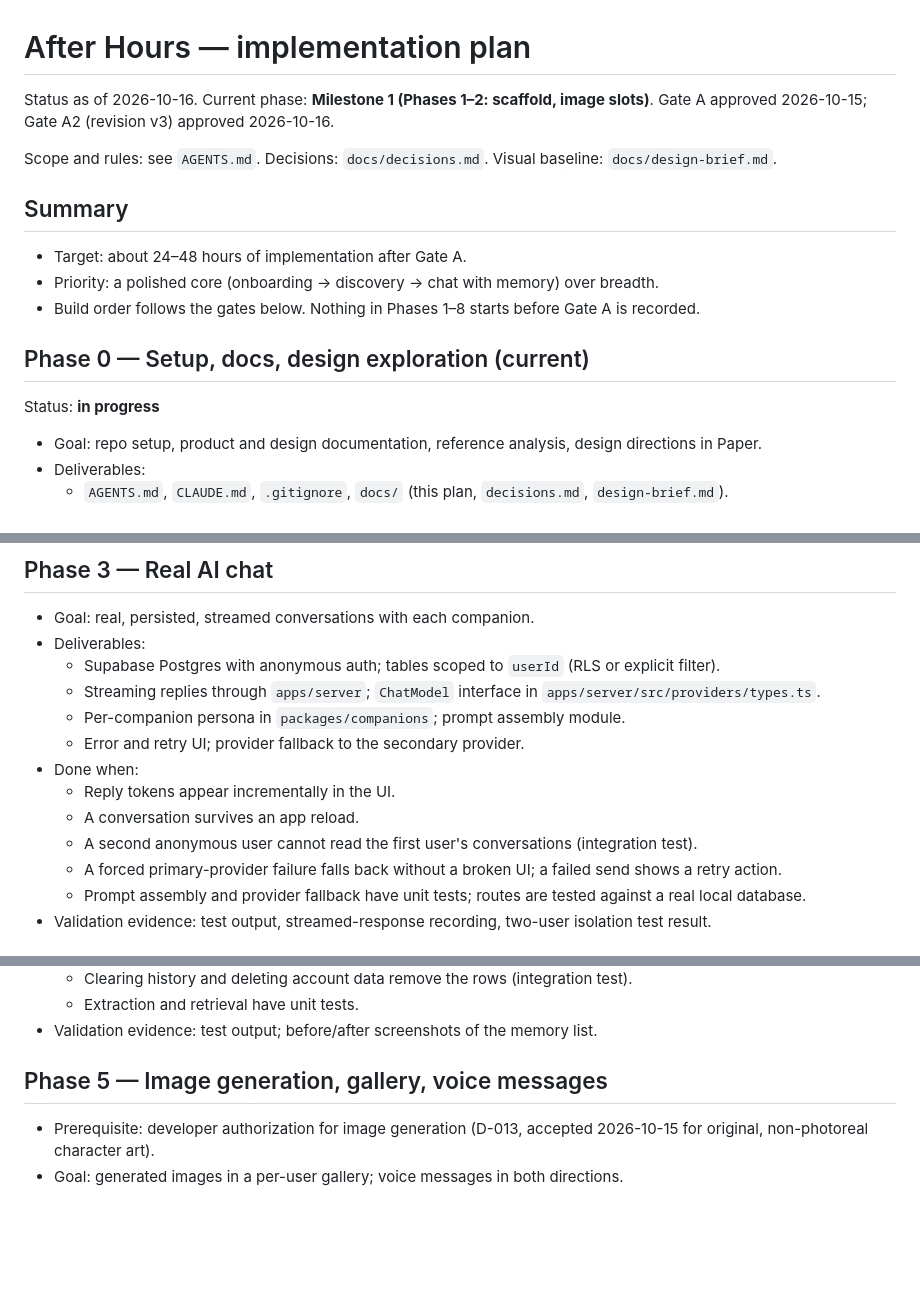
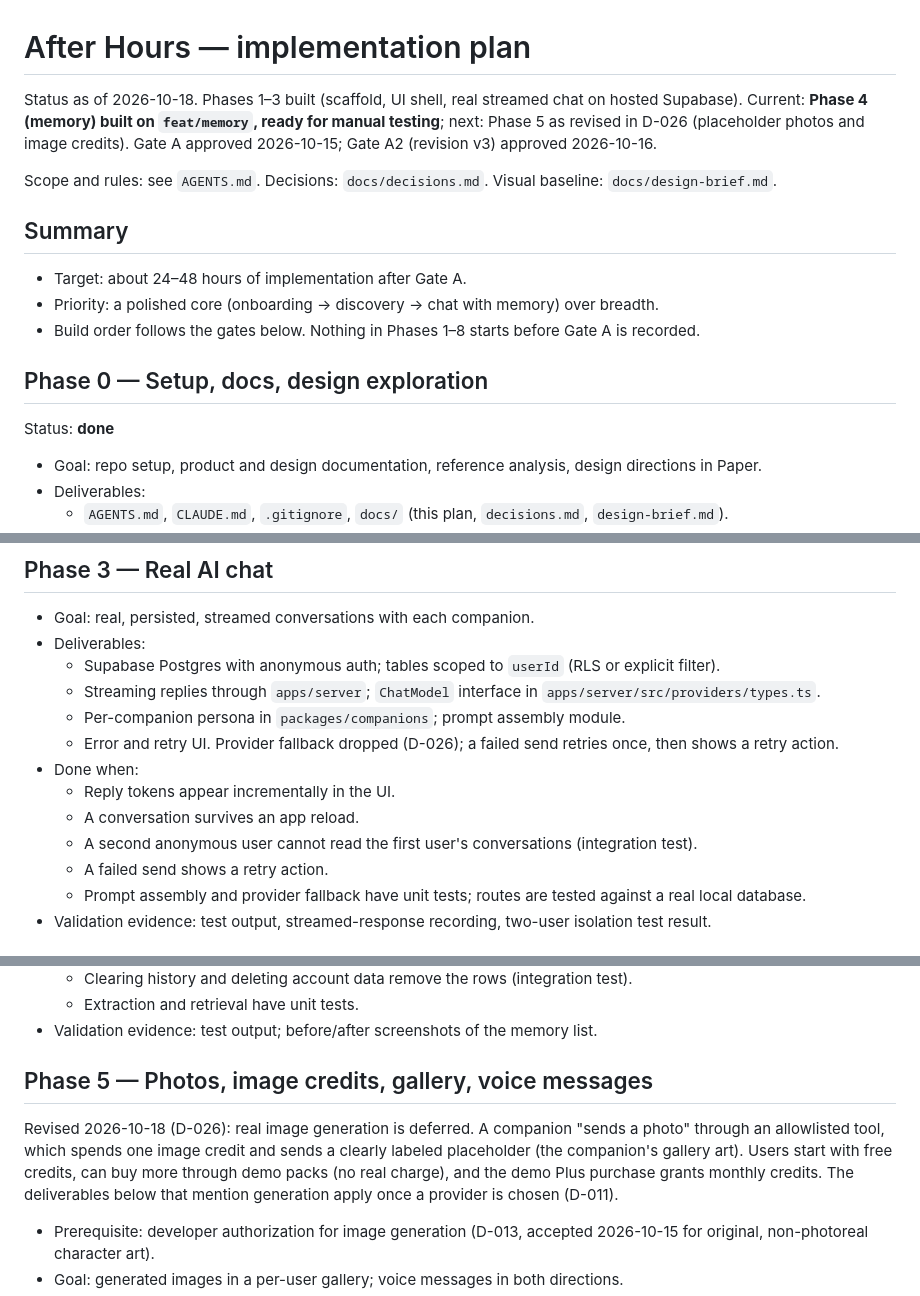
Before and after one commit to jayamartinez/after-hours, a Markdown page: docs/implementation-plan.md, 3 parts joined by grey strips. Drawn GitHub-style; blank space fills up the shorter version.

```diff
--- a/docs/implementation-plan.md
+++ b/docs/implementation-plan.md
@@ -1,6 +1,6 @@
 # After Hours — implementation plan
 
-Status as of 2026-10-16. Current phase: **Milestone 1 (Phases 1–2: scaffold, image slots)**. Gate A approved 2026-10-15; Gate A2 (revision v3) approved 2026-10-16.
+Status as of 2026-10-18. Phases 1–3 built (scaffold, UI shell, real streamed chat on hosted Supabase). Current: **Phase 4 (memory) built on `feat/memory`, ready for manual testing**; next: Phase 5 as revised in D-026 (placeholder photos and image credits). Gate A approved 2026-10-15; Gate A2 (revision v3) approved 2026-10-16.
 
 Scope and rules: see `AGENTS.md`. Decisions: `docs/decisions.md`. Visual baseline: `docs/design-brief.md`.
 
@@ -10,9 +10,9 @@ Scope and rules: see `AGENTS.md`. Decisions: `docs/decisions.md`. Visual baselin
 - Priority: a polished core (onboarding → discovery → chat with memory) over breadth.
 - Build order follows the gates below. Nothing in Phases 1–8 starts before Gate A is recorded.
 
-## Phase 0 — Setup, docs, design exploration (current)
+## Phase 0 — Setup, docs, design exploration
 
-Status: **in progress**
+Status: **done**
 
 - Goal: repo setup, product and design documentation, reference analysis, design directions in Paper.
 - Deliverables:
@@ -68,12 +68,12 @@ Status: **in progress**
   - Supabase Postgres with anonymous auth; tables scoped to `userId` (RLS or explicit filter).
   - Streaming replies through `apps/server`; `ChatModel` interface in `apps/server/src/providers/types.ts`.
   - Per-companion persona in `packages/companions`; prompt assembly module.
-  - Error and retry UI; provider fallback to the secondary provider.
+  - Error and retry UI. Provider fallback dropped (D-026); a failed send retries once, then shows a retry action.
 - Done when:
   - Reply tokens appear incrementally in the UI.
   - A conversation survives an app reload.
   - A second anonymous user cannot read the first user's conversations (integration test).
-  - A forced primary-provider failure falls back without a broken UI; a failed send shows a retry action.
+  - A failed send shows a retry action.
   - Prompt assembly and provider fallback have unit tests; routes are tested against a real local database.
 - Validation evidence: test output, streamed-response recording, two-user isolation test result.
 
@@ -90,7 +90,9 @@ Status: **in progress**
   - Extraction and retrieval have unit tests.
 - Validation evidence: test output; before/after screenshots of the memory list.
 
-## Phase 5 — Image generation, gallery, voice messages
+## Phase 5 — Photos, image credits, gallery, voice messages
+
+Revised 2026-10-18 (D-026): real image generation is deferred. A companion "sends a photo" through an allowlisted tool, which spends one image credit and sends a clearly labeled placeholder (the companion's gallery art). Users start with free credits, can buy more through demo packs (no real charge), and the demo Plus purchase grants monthly credits. The deliverables below that mention generation apply once a provider is chosen (D-011).
 
 - Prerequisite: developer authorization for image generation (D-013, accepted 2026-10-15 for original, non-photoreal character art).
 - Goal: generated images in a per-user gallery; voice messages in both directions.
```
Also changed, not shown: docs/architecture.md (+14 -9 lines), docs/decisions.md (+2 -0 lines).
